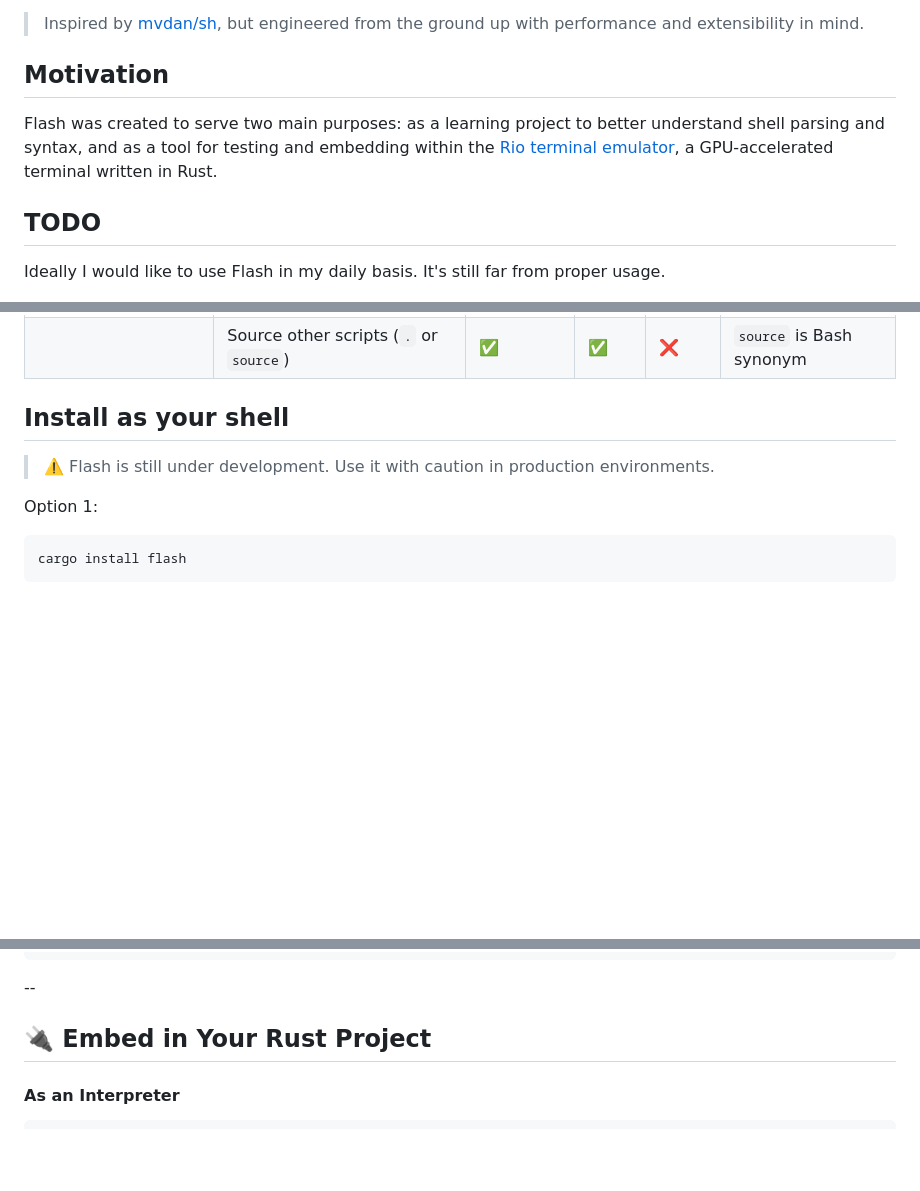
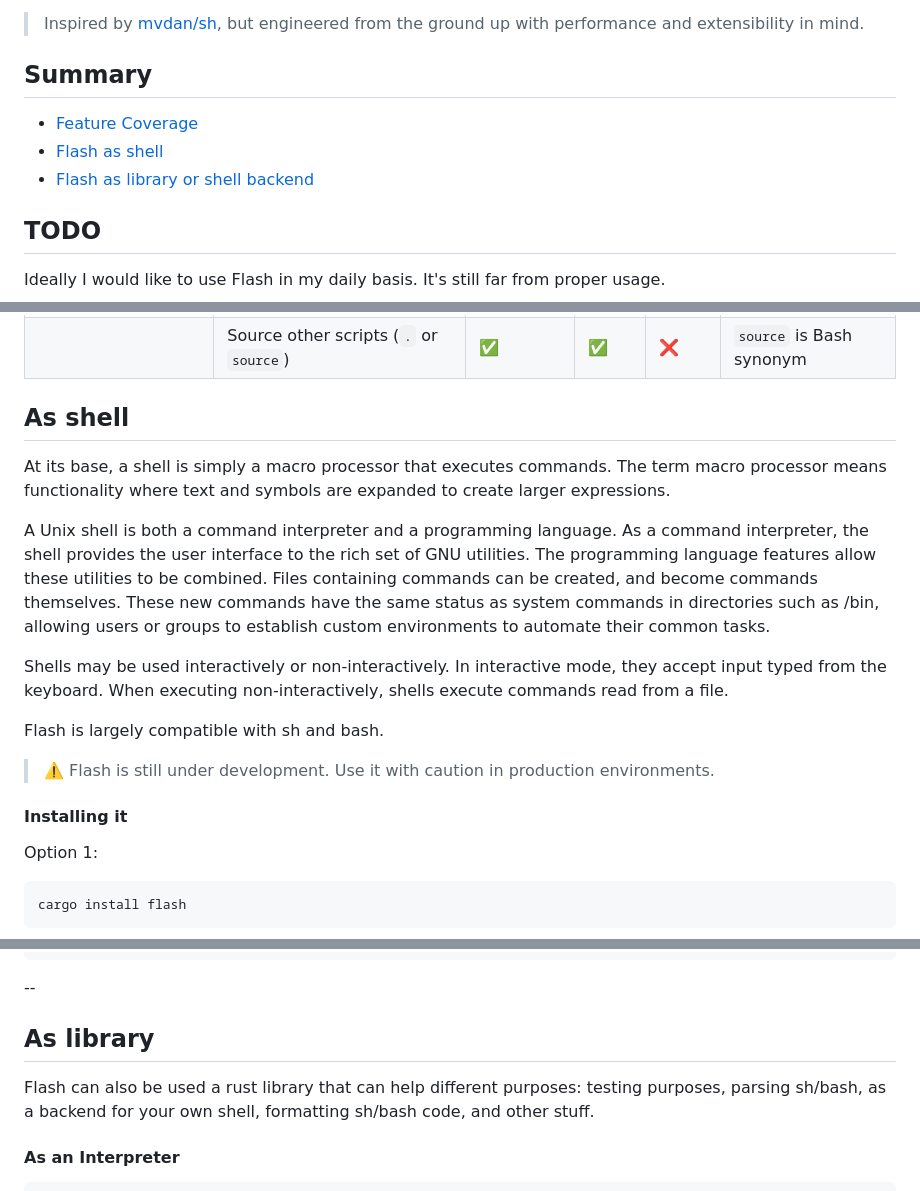
Before and after one commit to raphamorim/flash, a Markdown page: README.md, 3 parts joined by grey strips. Drawn GitHub-style; blank space fills up the shorter version.

```diff
--- a/README.md
+++ b/README.md
@@ -6,9 +6,11 @@ Flash is a fast, extensible, and hackable toolkit for working with POSIX-style s
 
 > Inspired by [mvdan/sh](https://pkg.go.dev/mvdan.cc/sh/v3/syntax), but engineered from the ground up with performance and extensibility in mind.
 
-## Motivation
+## Summary
 
-Flash was created to serve two main purposes: as a learning project to better understand shell parsing and syntax, and as a tool for testing and embedding within the [Rio terminal emulator](https://github.com/raphamorim/rio/), a GPU-accelerated terminal written in Rust.
+- [Feature Coverage](#feature-coverage)
+- [Flash as shell](#as-shell)
+- [Flash as library or shell backend](#as-library)
 
 ## TODO
 
@@ -74,9 +76,19 @@ Legends:
 |                       | Bash version variables (`$BASH_VERSION`)        | ❌          | ✅   | ❌  | |
 |                       | Source other scripts (`.` or `source`)          | ✅          | ✅   | ❌  | `source` is Bash synonym |
 
-## Install as your shell
+## As shell
+
+At its base, a shell is simply a macro processor that executes commands. The term macro processor means functionality where text and symbols are expanded to create larger expressions.
+
+A Unix shell is both a command interpreter and a programming language. As a command interpreter, the shell provides the user interface to the rich set of GNU utilities. The programming language features allow these utilities to be combined. Files containing commands can be created, and become commands themselves. These new commands have the same status as system commands in directories such as /bin, allowing users or groups to establish custom environments to automate their common tasks.
+
+Shells may be used interactively or non-interactively. In interactive mode, they accept input typed from the keyboard. When executing non-interactively, shells execute commands read from a file.
+
+Flash is largely compatible with sh and bash.
 
 > ⚠️ Flash is still under development. Use it with caution in production environments.
+
+#### Installing it
 
 Option 1:
 
@@ -125,7 +137,9 @@ chsh -s /usr/local/bin/flash
 
 --
 
-## 🔌 Embed in Your Rust Project
+## As library
+
+Flash can also be used a rust library that can help different purposes: testing purposes, parsing sh/bash, as a backend for your own shell, formatting sh/bash code, and other stuff.
 
 #### As an Interpreter
 
```
